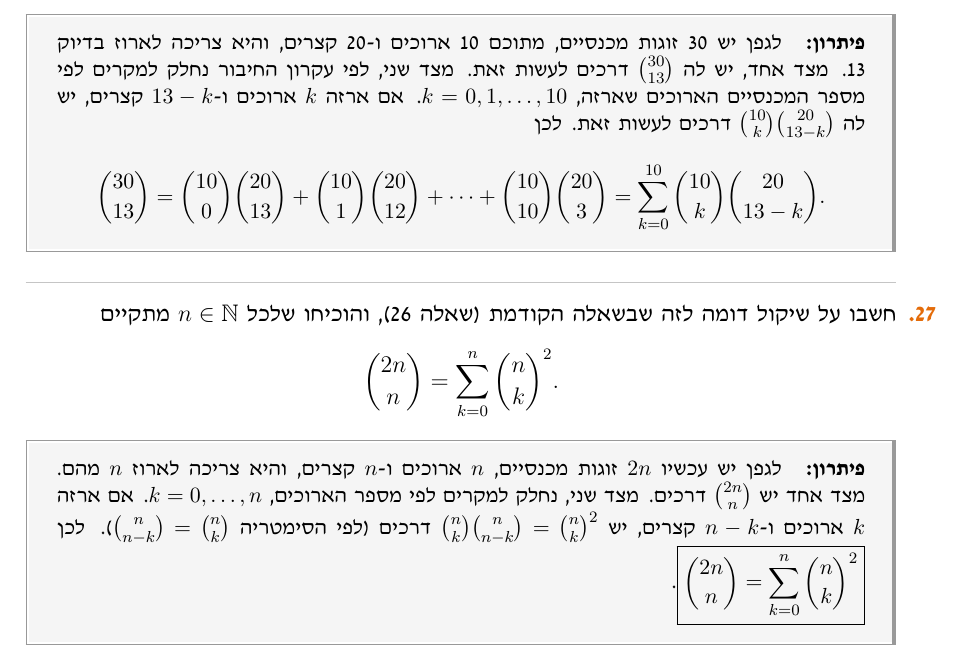
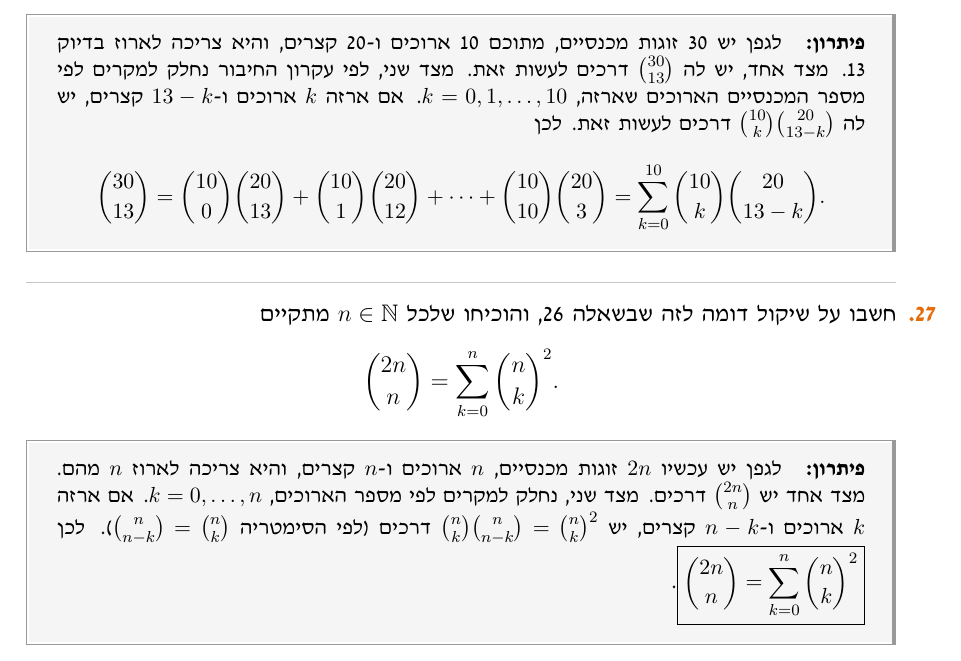
Before and after one commit to motkep173/Ex2027A_9921, a LaTeX document (solutions.tex, which reads questions/02-combinatorics/comb-012.tex): part of page 25 of 26, cut so that both start at the same text. Compiled offline with XeLaTeX; a missing font is replaced by an installed copy or a similar font.

Commit message:
הבינום של ניוטון מצטרף לתת-הנושא „הסברים קומבינטוריים לזהויות”
comb-012: „בשאלה הקודמת” הוחלף בהפניה למספר השאלה, כי comb-011 נמצאת עכשיו בין שתי השאלות.

Co-Authored-By: Claude Opus 5.5 <noreply@anthropic.com>
Claude-Session: https://claude.ai/code/session_01NM5T7ZBZfHwntMbcHPksR4

```diff
--- a/questions/02-combinatorics/comb-012.tex
+++ b/questions/02-combinatorics/comb-012.tex
@@ -4,7 +4,7 @@
 % subtopic: הסברים קומבינטוריים לזהויות
 % solution: full
 % ==================================================================
-חשבו על שיקול דומה לזה שבשאלה הקודמת (שאלה~\qref{comb-003}), והוכיחו שלכל $n\in\N$ מתקיים
+חשבו על שיקול דומה לזה שבשאלה~\qref{comb-003}, והוכיחו שלכל $n\in\N$ מתקיים
 \[
 \binom{2n}n=\sum_{k=0}^n\binom nk^2.
 \]
```
Also changed, not shown: questions/02-combinatorics/comb-011.tex (+1 -1 lines), structure.txt (+0 -1 lines).
